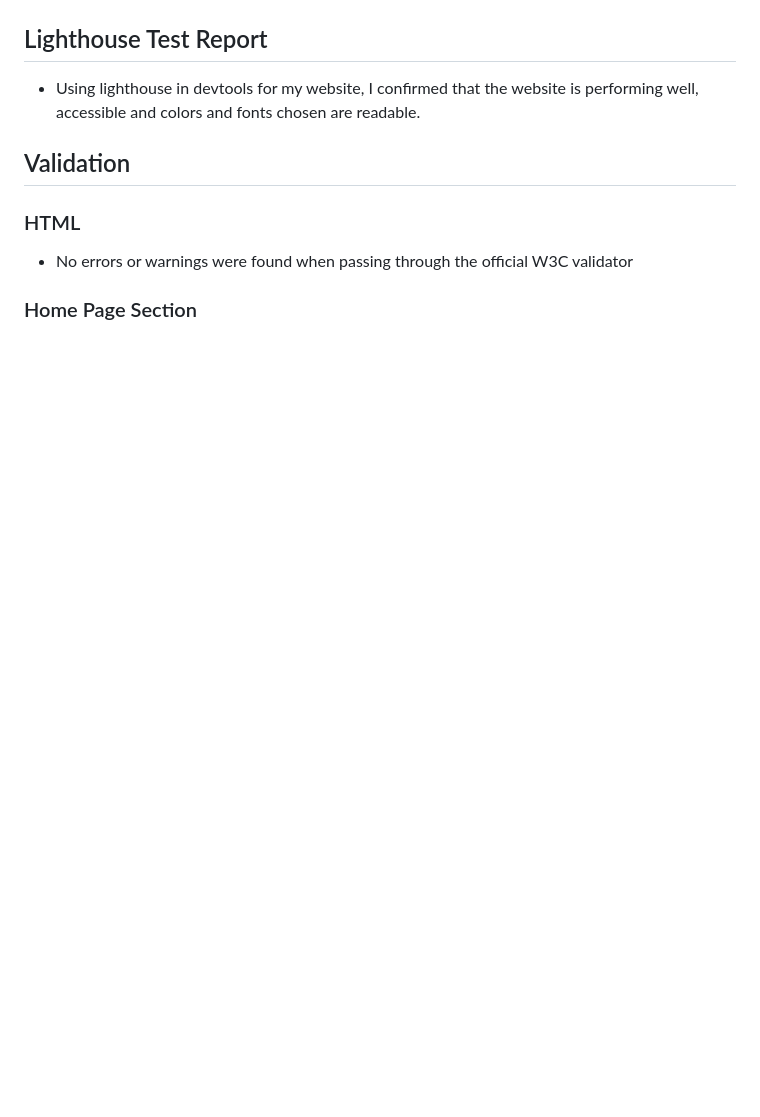
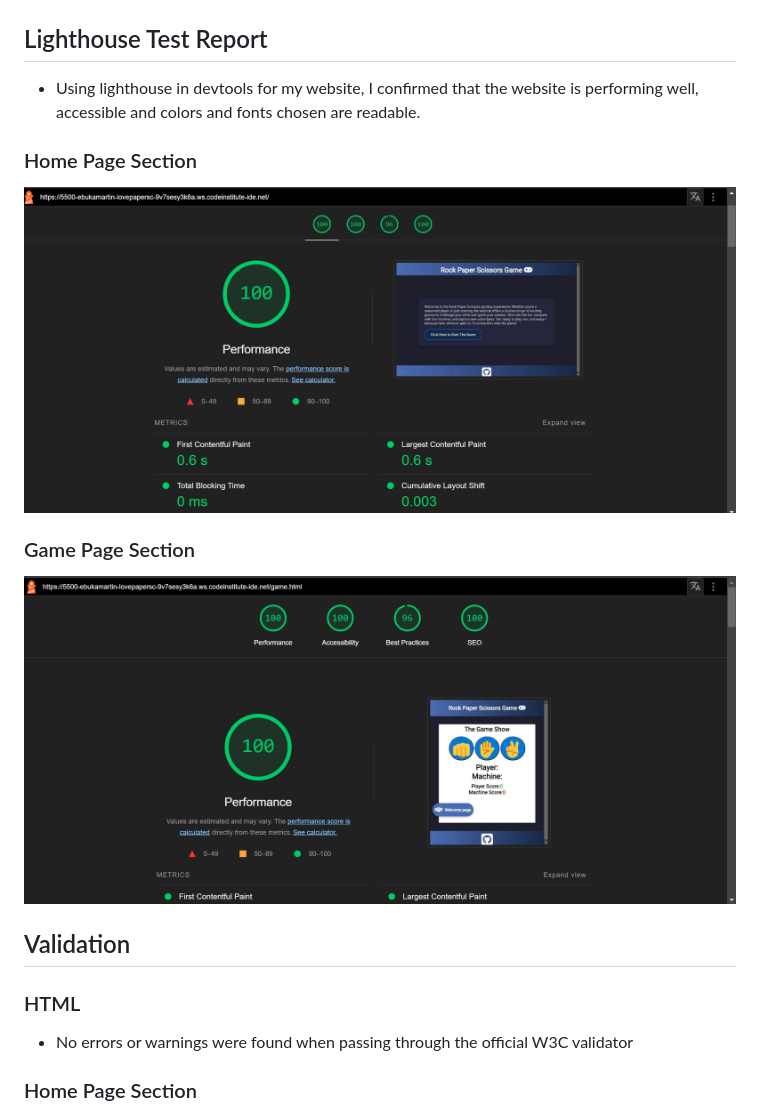
Before and after one commit to Ebuka-martins/Love-Paper-Scissors-Game-, a Markdown page: README.md, the part around the change. GitHub-like rendering; blank space fills up the shorter version.

Commit message:
git: add ligthouse for home and game page to README

```diff
--- a/README.md
+++ b/README.md
@@ -166,6 +166,12 @@ js{
 
  ## Lighthouse Test Report
  - Using lighthouse in devtools for my website, I confirmed that the website is performing well, accessible and colors and fonts chosen are readable.
+  ### Home Page Section
+  ![Lighthouse Home test ](assets/image/lighthouse-home.png)
+
+   ### Game Page Section
+  ![Lighthouse Game test ](assets/image/lighthouse-game.png)
+
 
 
  ## Validation
```
